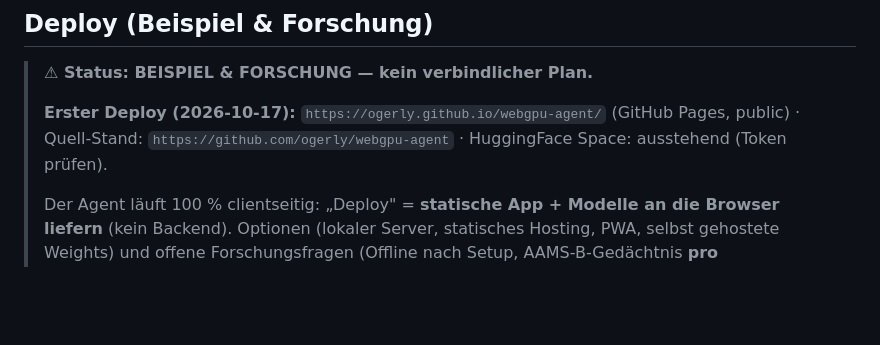
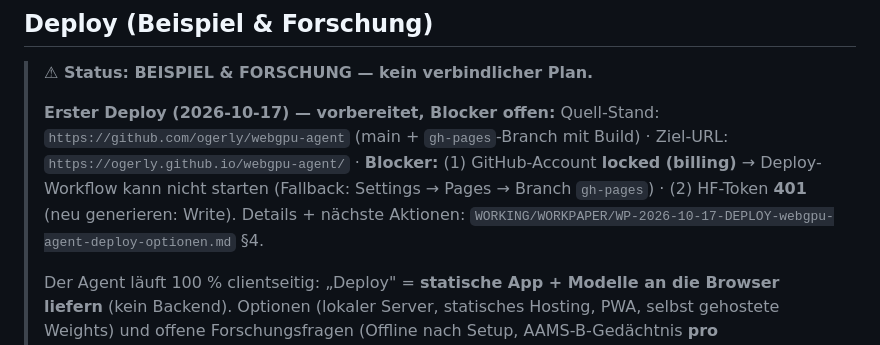
Before and after one commit to ogerly/webgpu-agent, a Markdown page: README.md, the part around the change. Rendered like a GitHub page; blank space fills up the shorter version.

```diff
--- a/README.md
+++ b/README.md
@@ -65,8 +65,12 @@ src/
 
 > **⚠ Status: BEISPIEL & FORSCHUNG — kein verbindlicher Plan.**
 >
-> **Erster Deploy (2026-10-17):** `https://ogerly.github.io/webgpu-agent/` (GitHub Pages, public) ·
-> Quell-Stand: `https://github.com/ogerly/webgpu-agent` · HuggingFace Space: ausstehend (Token prüfen).
+> **Erster Deploy (2026-10-17) — vorbereitet, Blocker offen:**
+> Quell-Stand: `https://github.com/ogerly/webgpu-agent` (main + `gh-pages`-Branch mit Build) ·
+> Ziel-URL: `https://ogerly.github.io/webgpu-agent/` ·
+> **Blocker:** (1) GitHub-Account **locked (billing)** → Deploy-Workflow kann nicht starten
+> (Fallback: Settings → Pages → Branch `gh-pages`) · (2) HF-Token **401** (neu generieren: Write).
+> Details + nächste Aktionen: `WORKING/WORKPAPER/WP-2026-10-17-DEPLOY-webgpu-agent-deploy-optionen.md` §4.
 >
 > Der Agent läuft 100 % clientseitig: „Deploy" = **statische App + Modelle an die Browser
 > liefern** (kein Backend). Optionen (lokaler Server, statisches Hosting, PWA, selbst gehostete
```
Also changed, not shown: WORKING/DIARY/2026-10.md (+1 -0 lines), WORKING/WORKPAPER/WP-2026-10-17-DEPLOY-webgpu-agent-deploy-optionen.md (+13 -7 lines).
